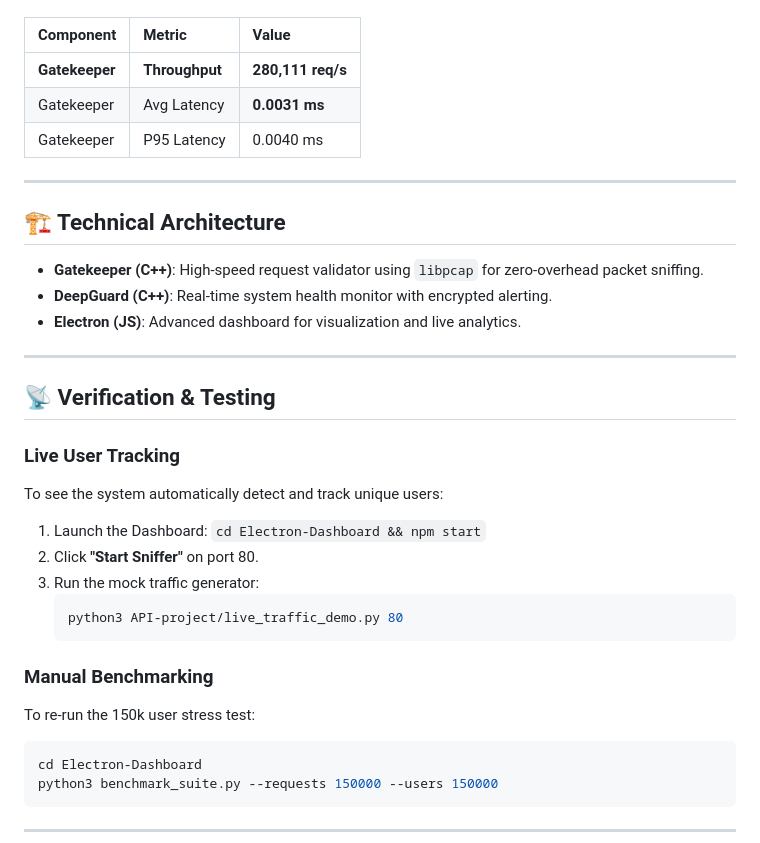
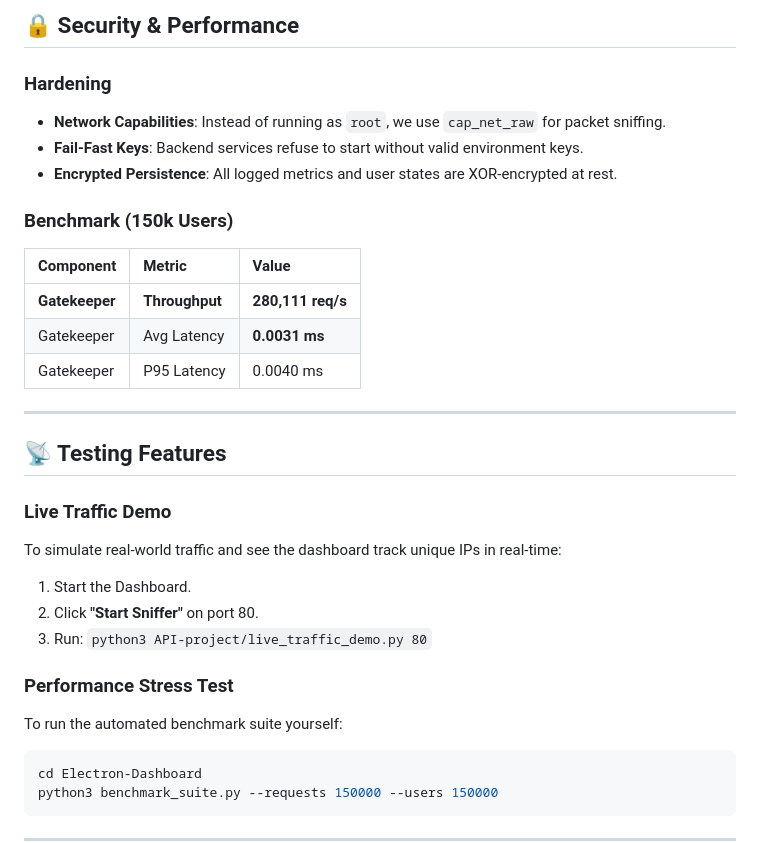
Before and after one commit to deepesh-kumar-pandey/GUI, a Markdown page: README.md, the part around one of its changes. Rendered like a GitHub page.

Commit message:
docs: add real-world integration guide

````diff
--- a/README.md
+++ b/README.md
@@ -85,3 +78,12 @@ Verified with **150,000 unique users**.
+## 🔒 Security & Performance
+
+### Hardening
+
+- **Network Capabilities**: Instead of running as `root`, we use `cap_net_raw` for packet sniffing.
+- **Fail-Fast Keys**: Backend services refuse to start without valid environment keys.
+- **Encrypted Persistence**: All logged metrics and user states are XOR-encrypted at rest.
+
+### Benchmark (150k Users)
 
 | Component      | Metric         | Value             |
 | :------------- | :------------- | :---------------- |
@@ -91,30 +93,19 @@ Verified with **150,000 unique users**.
 
 ---
 
-## 🏗️ Technical Architecture
+## 📡 Testing Features
 
-- **Gatekeeper (C++)**: High-speed request validator using `libpcap` for zero-overhead packet sniffing.
-- **DeepGuard (C++)**: Real-time system health monitor with encrypted alerting.
-- **Electron (JS)**: Advanced dashboard for visualization and live analytics.
+### Live Traffic Demo
 
----
+To simulate real-world traffic and see the dashboard track unique IPs in real-time:
 
-## 📡 Verification & Testing
+1. Start the Dashboard.
+2. Click **"Start Sniffer"** on port 80.
+3. Run: `python3 API-project/live_traffic_demo.py 80`
 
-### Live User Tracking
+### Performance Stress Test
 
-To see the system automatically detect and track unique users:
-
-1. Launch the Dashboard: `cd Electron-Dashboard && npm start`
-2. Click **"Start Sniffer"** on port 80.
-3. Run the mock traffic generator:
-   ```bash
-   python3 API-project/live_traffic_demo.py 80
-   ```
-
-### Manual Benchmarking
-
-To re-run the 150k user stress test:
+To run the automated benchmark suite yourself:
 
 ```bash
 cd Electron-Dashboard
````
Also changed, not shown: other parts of README.md (+31 -38 lines).
